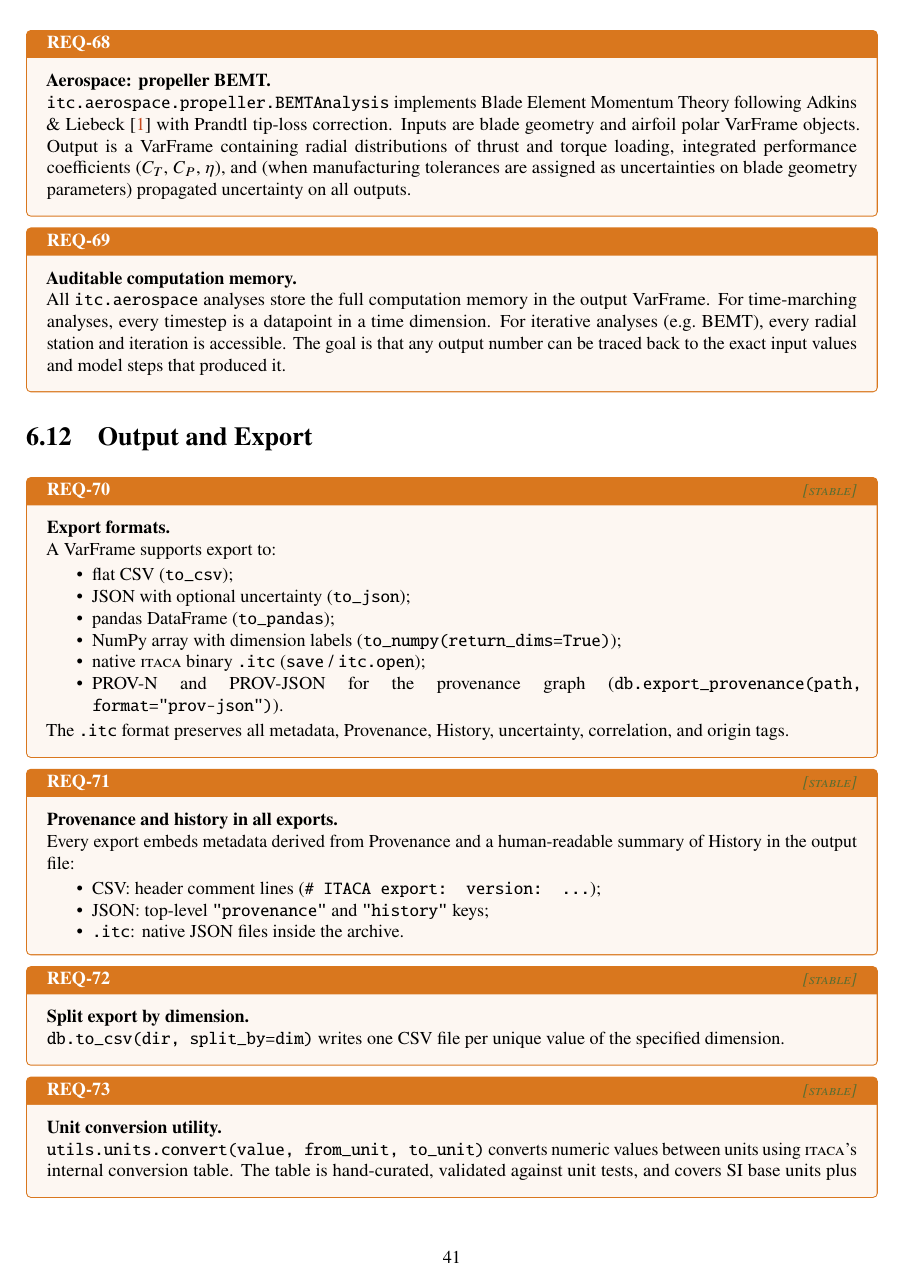
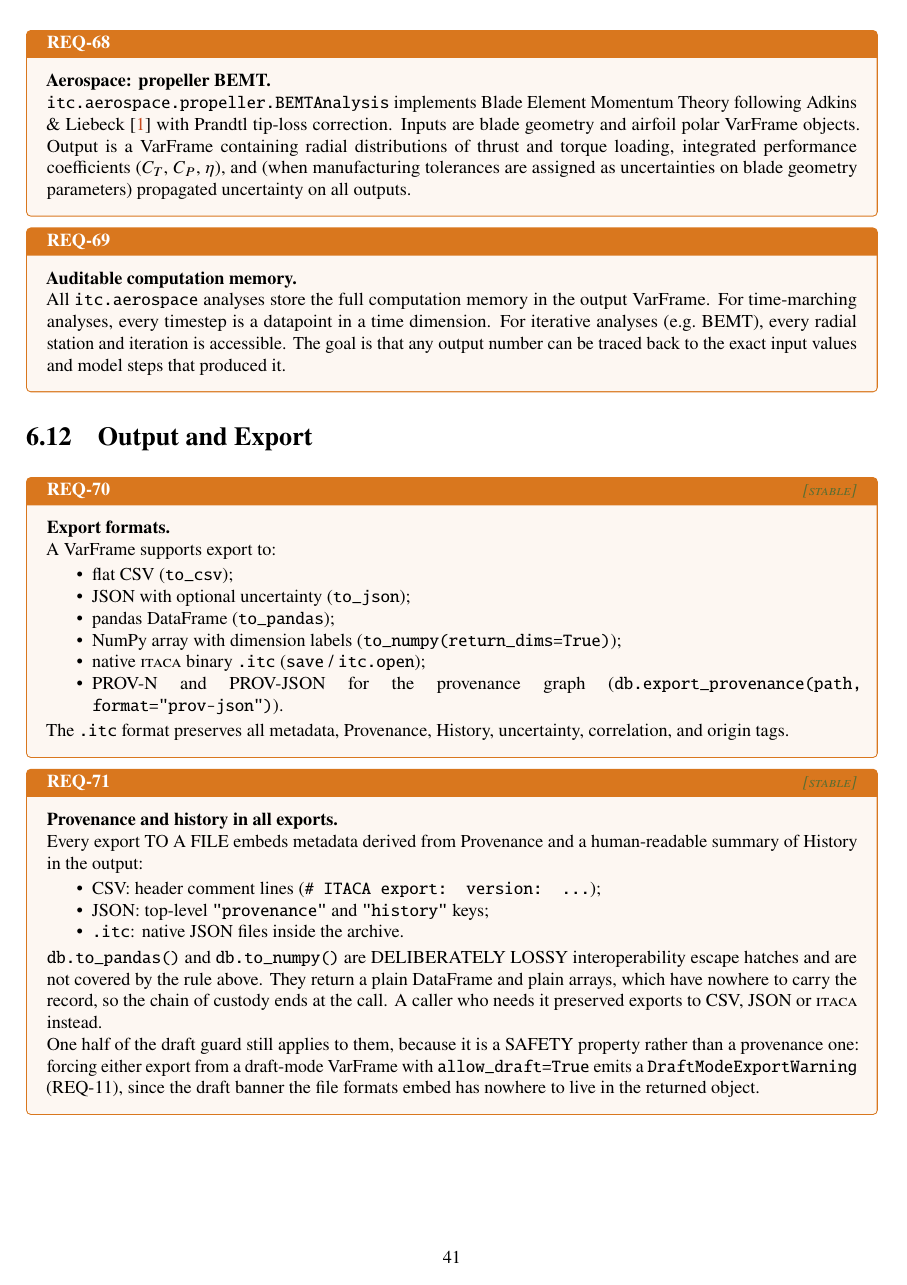
Before and after one commit to nevesgeovana/itaca, a LaTeX thesis (docs/srs/main.tex, which reads docs/srs/chapters/06_functional_requirements.tex): page 54 of 82. Compiled offline with pdfLaTeX.

Commit message:
docs(srs): declare the in-memory bridges lossy (ITACA-005)
The author's decision on ITACA-005 had two halves and only one had
landed. The safety half shipped with the long tail: to_pandas and
to_numpy emit DraftModeExportWarning on a forced draft export, because
the draft banner the file formats embed has nowhere to live in a plain
DataFrame or plain arrays.

This is the provenance half. REQ-71 said "every export embeds metadata
derived from Provenance", and its own enumeration then named CSV, JSON
and .itc and not these two, so the requirement contradicted itself and
the code matched the enumeration rather than the sentence. It now says
every export TO A FILE, and names the two bridges as deliberately lossy
escape hatches whose chain of custody ends at the call. P-02 gains the
same qualification, so the philosophy and the requirement agree.

Stated as "by design rather than by omission", which is the distinction
that matters: the review offered correcting the SRS as an equally valid
remedy to adding provenance to both exports, and the author chose it.
Declaring the limit is honest; leaving the sentence absolute while the
code did something narrower was not.

Co-Authored-By: Claude Opus 5 (1M context) <noreply@anthropic.com>

```diff
--- a/docs/srs/chapters/06_functional_requirements.tex
+++ b/docs/srs/chapters/06_functional_requirements.tex
@@ -1160,13 +1160,25 @@ uncertainty, correlation, and origin tags.
 
 \begin{reqbox}{REQ-71}{\stable}
 \textbf{Provenance and history in all exports.}\\
-Every export embeds metadata derived from Provenance and a human-readable
-summary of History in the output file:
+Every export TO A FILE embeds metadata derived from Provenance and a
+human-readable summary of History in the output:
 \begin{itemize}[noitemsep,topsep=2pt]
   \item CSV: header comment lines (\code{\# ITACA export: version: ...});
   \item JSON: top-level \code{"provenance"} and \code{"history"} keys;
   \item \code{.itc}: native JSON files inside the archive.
 \end{itemize}
+
+\code{db.to\_pandas()} and \code{db.to\_numpy()} are DELIBERATELY LOSSY
+interoperability escape hatches and are not covered by the rule above.
+They return a plain DataFrame and plain arrays, which have nowhere to
+carry the record, so the chain of custody ends at the call. A caller who
+needs it preserved exports to CSV, JSON or \itc{} instead.
+
+One half of the draft guard still applies to them, because it is a
+SAFETY property rather than a provenance one: forcing either export from
+a draft-mode VarFrame with \code{allow\_draft=True} emits a
+\code{DraftModeExportWarning} (REQ-11), since the draft banner the file
+formats embed has nowhere to live in the returned object.
 \end{reqbox}
 
 \begin{reqbox}{REQ-72}{\stable}
```
Also changed, not shown: docs/srs/chapters/02_philosophy.tex (+6 -1 lines).
